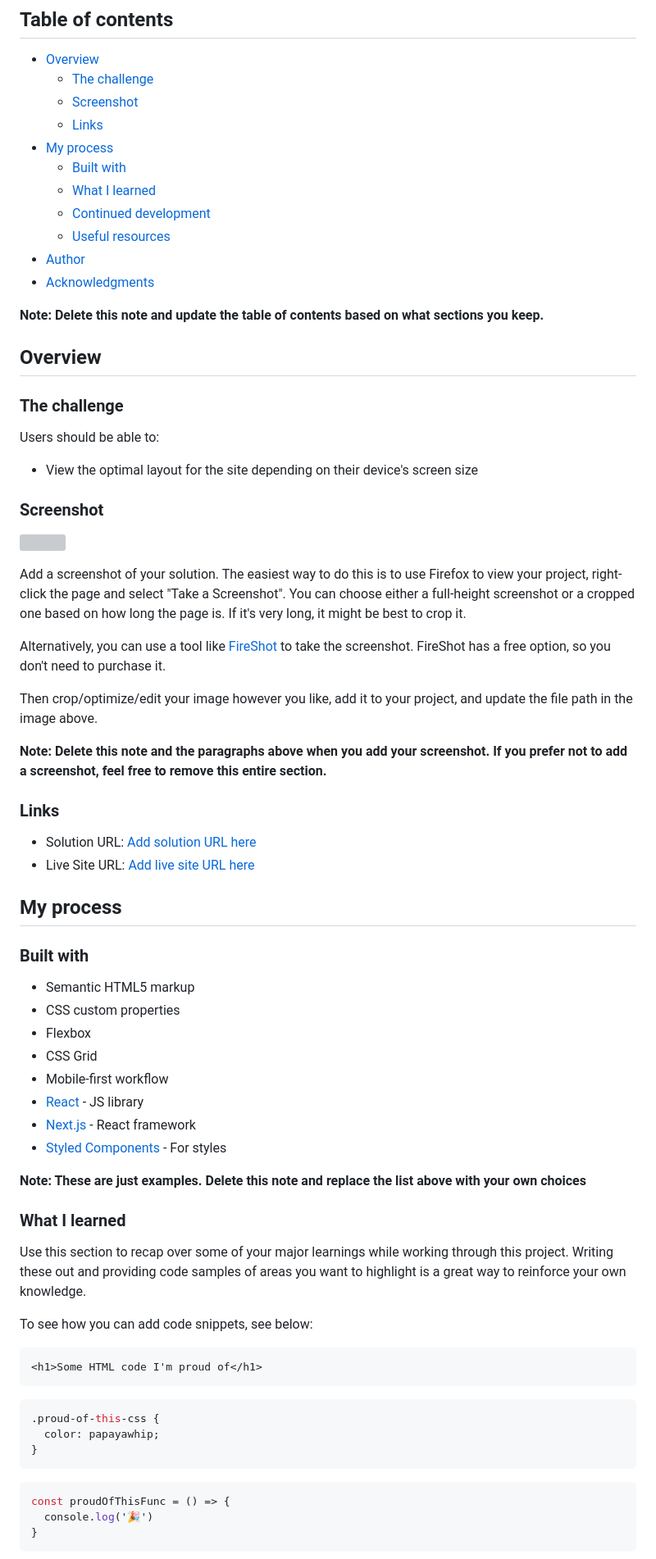
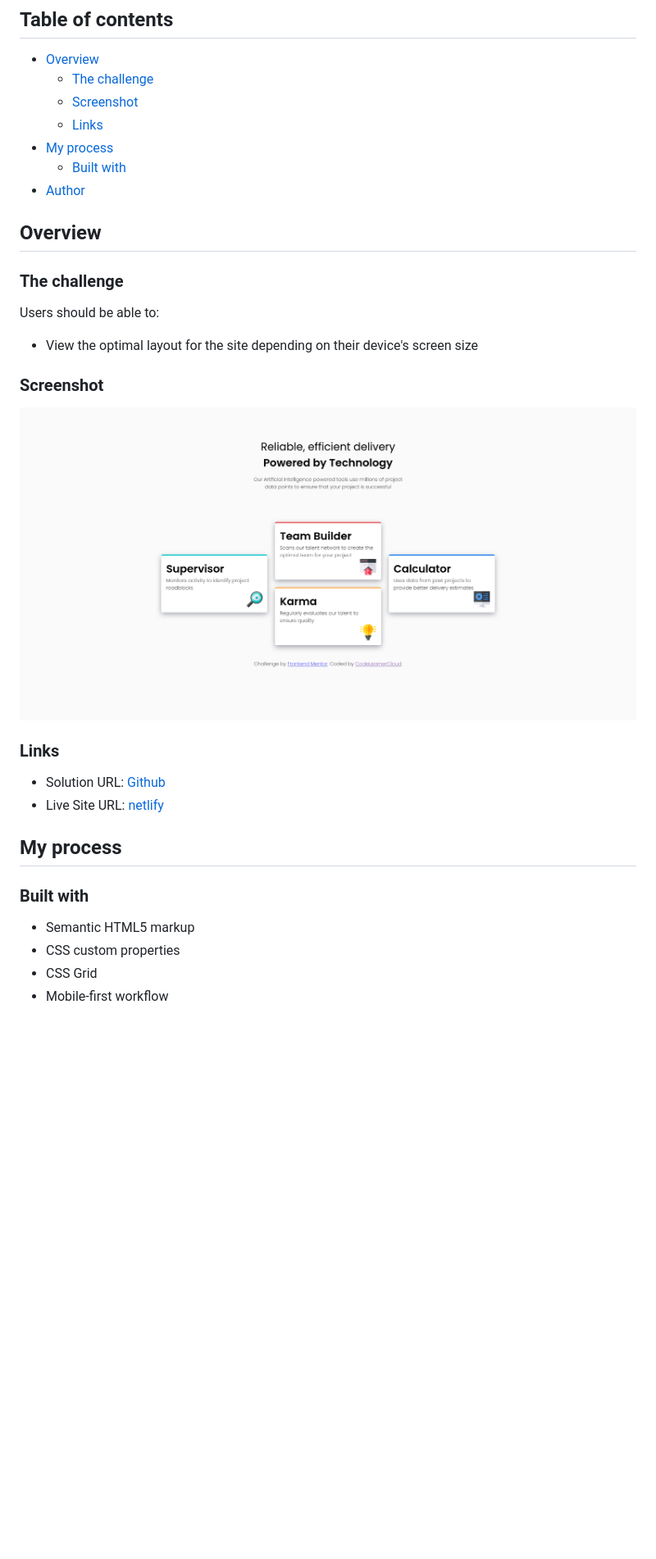
Before and after one commit to CodeLearnerCloud/Four-card-feature-section, a Markdown page: README-template.md, the part around the change printed below. Shown: that part at 82% size. Drawn GitHub-style; pictures changed too: images/screenshot.png (added); blank space fills up the shorter version; grey boxes are pictures that could not be loaded.

````diff
--- a/README-template.md
+++ b/README-template.md
@@ -10,13 +10,7 @@ This is a solution to the [Four card feature section challenge on Frontend Mento
   - [Links](#links)
 - [My process](#my-process)
   - [Built with](#built-with)
-  - [What I learned](#what-i-learned)
-  - [Continued development](#continued-development)
-  - [Useful resources](#useful-resources)
 - [Author](#author)
-- [Acknowledgments](#acknowledgments)
-
-**Note: Delete this note and update the table of contents based on what sections you keep.**
 
 ## Overview
 
@@ -28,20 +22,12 @@ Users should be able to:
 
 ### Screenshot
 
-![](./screenshot.jpg)
-
-Add a screenshot of your solution. The easiest way to do this is to use Firefox to view your project, right-click the page and select "Take a Screenshot". You can choose either a full-height screenshot or a cropped one based on how long the page is. If it's very long, it might be best to crop it.
-
-Alternatively, you can use a tool like [FireShot](https://getfireshot.com/) to take the screenshot. FireShot has a free option, so you don't need to purchase it.
-
-Then crop/optimize/edit your image however you like, add it to your project, and update the file path in the image above.
-
-**Note: Delete this note and the paragraphs above when you add your screenshot. If you prefer not to add a screenshot, feel free to remove this entire section.**
+![](./images/screenshot.png)
 
 ### Links
 
-- Solution URL: [Add solution URL here](https://your-solution-url.com)
-- Live Site URL: [Add live site URL here](https://your-live-site-url.com)
+- Solution URL: [Github](https://github.com/CodeLearnerCloud/Four-card-feature-section)
+- Live Site URL: [netlify](https://quizzical-curran-aa22b5.netlify.app)
 
 ## My process
 
@@ -49,32 +35,5 @@ Then crop/optimize/edit your image however you like, add it to your project, and
 
 - Semantic HTML5 markup
 - CSS custom properties
-- Flexbox
 - CSS Grid
 - Mobile-first workflow
-- [React](https://reactjs.org/) - JS library
-- [Next.js](https://nextjs.org/) - React framework
-- [Styled Components](https://styled-components.com/) - For styles
-
-**Note: These are just examples. Delete this note and replace the list above with your own choices**
-
-### What I learned
-
-Use this section to recap over some of your major learnings while working through this project. Writing these out and providing code samples of areas you want to highlight is a great way to reinforce your own knowledge.
-
-To see how you can add code snippets, see below:
-
-```html
-<h1>Some HTML code I'm proud of</h1>
-```
-```css
-.proud-of-this-css {
-  color: papayawhip;
-}
-```
-```js
-const proudOfThisFunc = () => {
-  console.log('🎉')
-}
-```
-
````
Also changed, not shown: other parts of README-template.md (+2 -27 lines).
